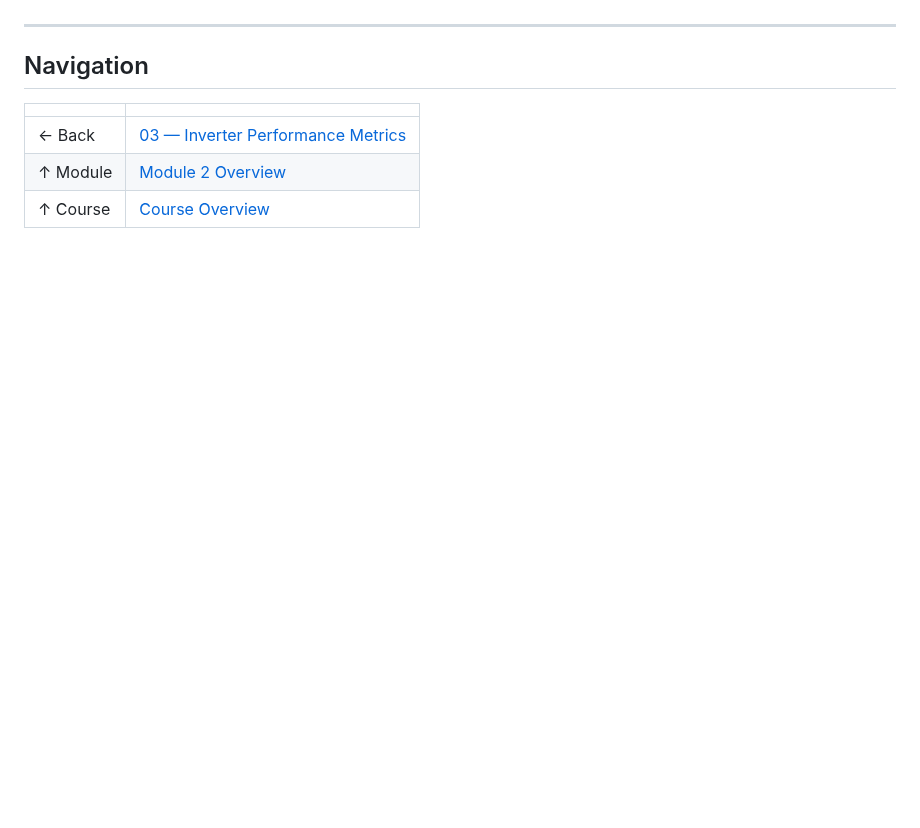
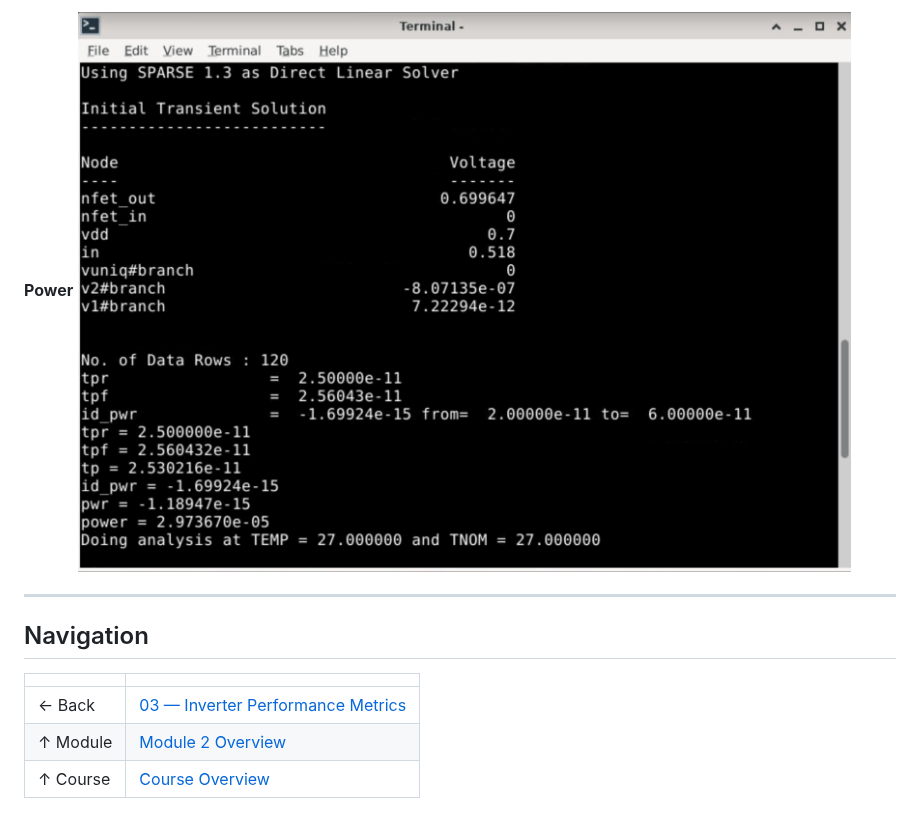
Before and after one commit to najlabintnajeeb/FinFET-Circuit-Design, a Markdown page: Module_2_Lab_Simulation/Assignment/README.md, the part around one of its changes. GitHub-like rendering; blank space fills up the shorter version.

```diff
--- a/Module_2_Lab_Simulation/Assignment/README.md
+++ b/Module_2_Lab_Simulation/Assignment/README.md
@@ -151,4 +152,6 @@ Vuniq in 0 DC 0.518
 
+**Power**
+![Power](../images/power.png)
 
 
 ---
```
Also changed, not shown: other parts of Module_2_Lab_Simulation/Assignment/README.md (+1 -0 lines).
